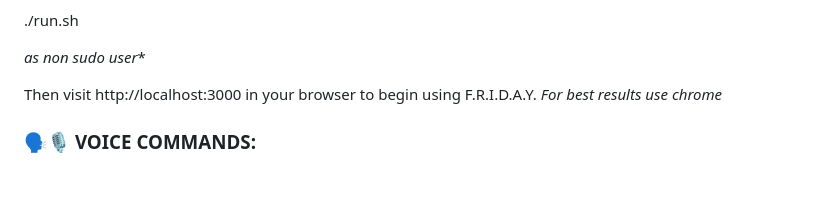
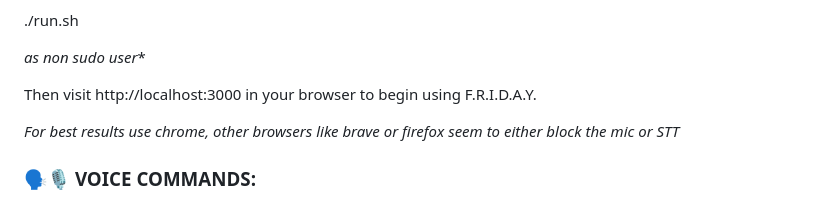
Before and after one commit to B3ND1X/F.R.I.D.A.Y., a Markdown page: README.md, the part around the change. Rendered like a GitHub page; blank space fills up the shorter version.

```diff
--- a/README.md
+++ b/README.md
@@ -64,7 +64,8 @@ or
 *as non sudo user**
 
 Then visit http://localhost:3000 in your browser to begin using F.R.I.D.A.Y.
-*For best results use chrome*
+
+*For best results use chrome, other browsers like brave or firefox seem to either block the mic or STT*
 
 ### 🗣️🎙️ **VOICE COMMANDS:** ###
 ## All voice commands require a wake word to trigger. The assistant starts listening when you say "Hey Friday." ##
```
